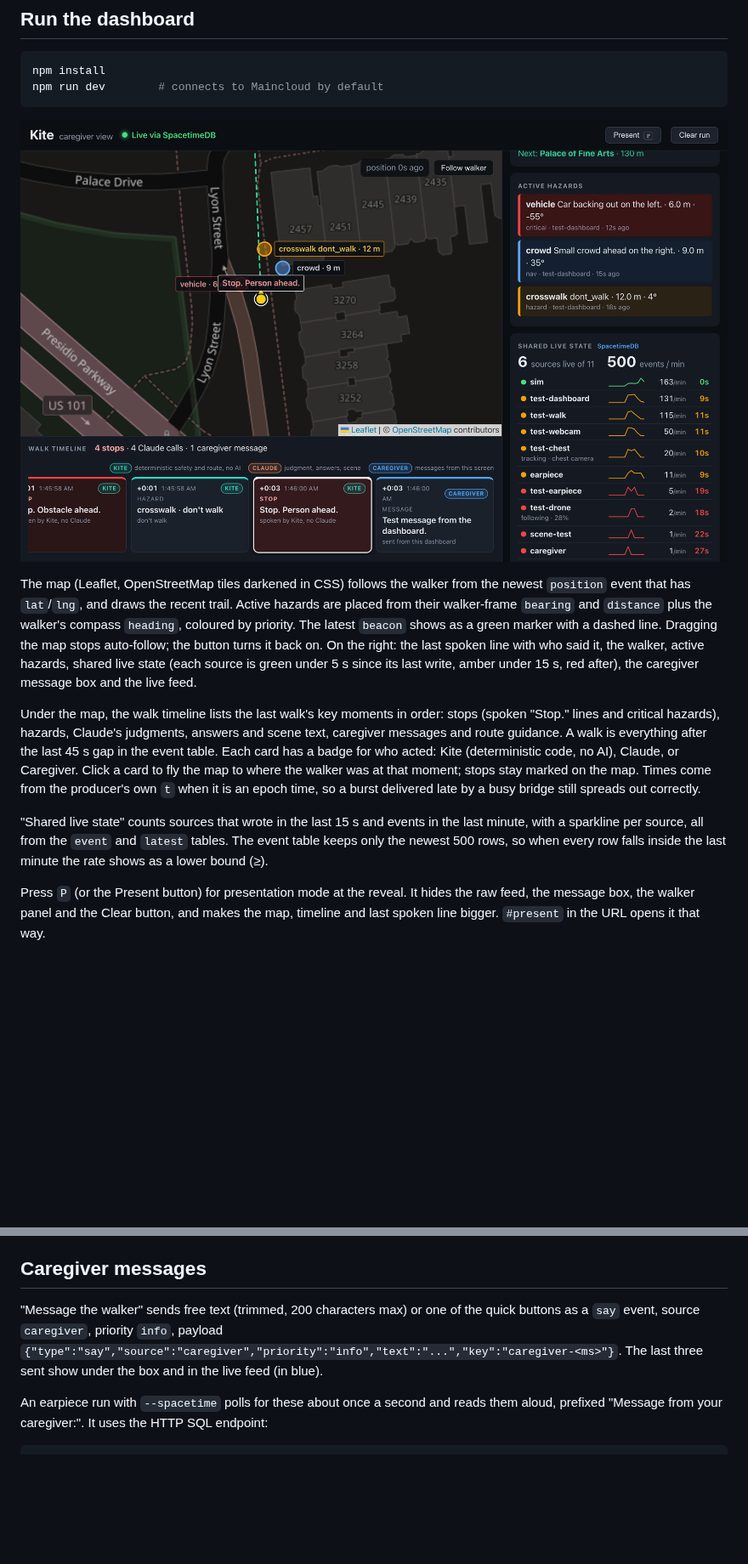
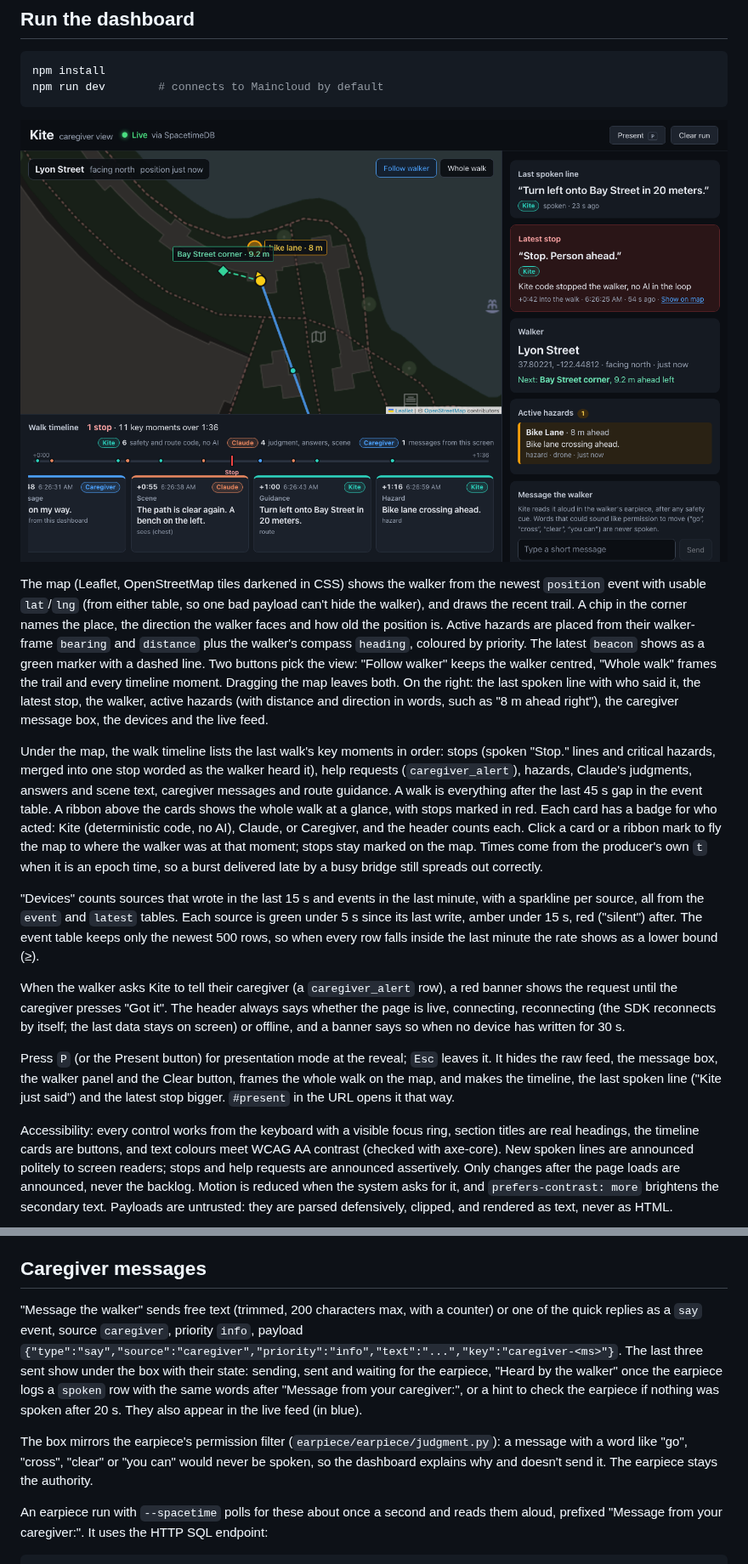
Before and after one commit to KingArthur207/kite, a Markdown page: dashboard/README.md, 2 parts joined by grey strips. Shown at 85% size. Rendered like a GitHub page; pictures changed too: dashboard/docs/reveal-normal.png; blank space fills up the shorter version.

Commit message:
Document the polished dashboard and refresh its screenshots

```diff
--- a/dashboard/README.md
+++ b/dashboard/README.md
@@ -17,13 +17,17 @@ npm run dev        # connects to Maincloud by default
 
 ![Dashboard](docs/reveal-normal.png)
 
-The map (Leaflet, OpenStreetMap tiles darkened in CSS) follows the walker from the newest `position` event that has `lat`/`lng`, and draws the recent trail. Active hazards are placed from their walker-frame `bearing` and `distance` plus the walker's compass `heading`, coloured by priority. The latest `beacon` shows as a green marker with a dashed line. Dragging the map stops auto-follow; the button turns it back on. On the right: the last spoken line with who said it, the walker, active hazards, shared live state (each source is green under 5 s since its last write, amber under 15 s, red after), the caregiver message box and the live feed.
+The map (Leaflet, OpenStreetMap tiles darkened in CSS) shows the walker from the newest `position` event with usable `lat`/`lng` (from either table, so one bad payload can't hide the walker), and draws the recent trail. A chip in the corner names the place, the direction the walker faces and how old the position is. Active hazards are placed from their walker-frame `bearing` and `distance` plus the walker's compass `heading`, coloured by priority. The latest `beacon` shows as a green marker with a dashed line. Two buttons pick the view: "Follow walker" keeps the walker centred, "Whole walk" frames the trail and every timeline moment. Dragging the map leaves both. On the right: the last spoken line with who said it, the latest stop, the walker, active hazards (with distance and direction in words, such as "8 m ahead right"), the caregiver message box, the devices and the live feed.
 
-Under the map, the walk timeline lists the last walk's key moments in order: stops (spoken "Stop." lines and critical hazards), hazards, Claude's judgments, answers and scene text, caregiver messages and route guidance. A walk is everything after the last 45 s gap in the event table. Each card has a badge for who acted: Kite (deterministic code, no AI), Claude, or Caregiver. Click a card to fly the map to where the walker was at that moment; stops stay marked on the map. Times come from the producer's own `t` when it is an epoch time, so a burst delivered late by a busy bridge still spreads out correctly.
+Under the map, the walk timeline lists the last walk's key moments in order: stops (spoken "Stop." lines and critical hazards, merged into one stop worded as the walker heard it), help requests (`caregiver_alert`), hazards, Claude's judgments, answers and scene text, caregiver messages and route guidance. A walk is everything after the last 45 s gap in the event table. A ribbon above the cards shows the whole walk at a glance, with stops marked in red. Each card has a badge for who acted: Kite (deterministic code, no AI), Claude, or Caregiver, and the header counts each. Click a card or a ribbon mark to fly the map to where the walker was at that moment; stops stay marked on the map. Times come from the producer's own `t` when it is an epoch time, so a burst delivered late by a busy bridge still spreads out correctly.
 
-"Shared live state" counts sources that wrote in the last 15 s and events in the last minute, with a sparkline per source, all from the `event` and `latest` tables. The event table keeps only the newest 500 rows, so when every row falls inside the last minute the rate shows as a lower bound (≥).
+"Devices" counts sources that wrote in the last 15 s and events in the last minute, with a sparkline per source, all from the `event` and `latest` tables. Each source is green under 5 s since its last write, amber under 15 s, red ("silent") after. The event table keeps only the newest 500 rows, so when every row falls inside the last minute the rate shows as a lower bound (≥).
 
-Press `P` (or the Present button) for presentation mode at the reveal. It hides the raw feed, the message box, the walker panel and the Clear button, and makes the map, timeline and last spoken line bigger. `#present` in the URL opens it that way.
+When the walker asks Kite to tell their caregiver (a `caregiver_alert` row), a red banner shows the request until the caregiver presses "Got it". The header always says whether the page is live, connecting, reconnecting (the SDK reconnects by itself; the last data stays on screen) or offline, and a banner says so when no device has written for 30 s.
+
+Press `P` (or the Present button) for presentation mode at the reveal; `Esc` leaves it. It hides the raw feed, the message box, the walker panel and the Clear button, frames the whole walk on the map, and makes the timeline, the last spoken line ("Kite just said") and the latest stop bigger. `#present` in the URL opens it that way.
+
+Accessibility: every control works from the keyboard with a visible focus ring, section titles are real headings, the timeline cards are buttons, and text colours meet WCAG AA contrast (checked with axe-core). New spoken lines are announced politely to screen readers; stops and help requests are announced assertively. Only changes after the page loads are announced, never the backlog. Motion is reduced when the system asks for it, and `prefers-contrast: more` brightens the secondary text. Payloads are untrusted: they are parsed defensively, clipped, and rendered as text, never as HTML.
 
 ![Presentation mode](docs/reveal-presentation.png)
 
@@ -53,7 +57,9 @@ Reducers: `push(type, source, priority, payload)` writes to both tables, and `cl
 
 ## Caregiver messages
 
-"Message the walker" sends free text (trimmed, 200 characters max) or one of the quick buttons as a `say` event, source `caregiver`, priority `info`, payload `{"type":"say","source":"caregiver","priority":"info","text":"...","key":"caregiver-<ms>"}`. The last three sent show under the box and in the live feed (in blue).
+"Message the walker" sends free text (trimmed, 200 characters max, with a counter) or one of the quick replies as a `say` event, source `caregiver`, priority `info`, payload `{"type":"say","source":"caregiver","priority":"info","text":"...","key":"caregiver-<ms>"}`. The last three sent show under the box with their state: sending, sent and waiting for the earpiece, "Heard by the walker" once the earpiece logs a `spoken` row with the same words after "Message from your caregiver:", or a hint to check the earpiece if nothing was spoken after 20 s. They also appear in the live feed (in blue).
+
+The box mirrors the earpiece's permission filter (`earpiece/earpiece/judgment.py`): a message with a word like "go", "cross", "clear" or "you can" would never be spoken, so the dashboard explains why and doesn't send it. The earpiece stays the authority.
 
 An earpiece run with `--spacetime` polls for these about once a second and reads them aloud, prefixed "Message from your caregiver:". It uses the HTTP SQL endpoint:
 
```
Also changed, not shown: other parts of dashboard/README.md (+1 -1 lines), dashboard/docs/reveal-presentation.png.
